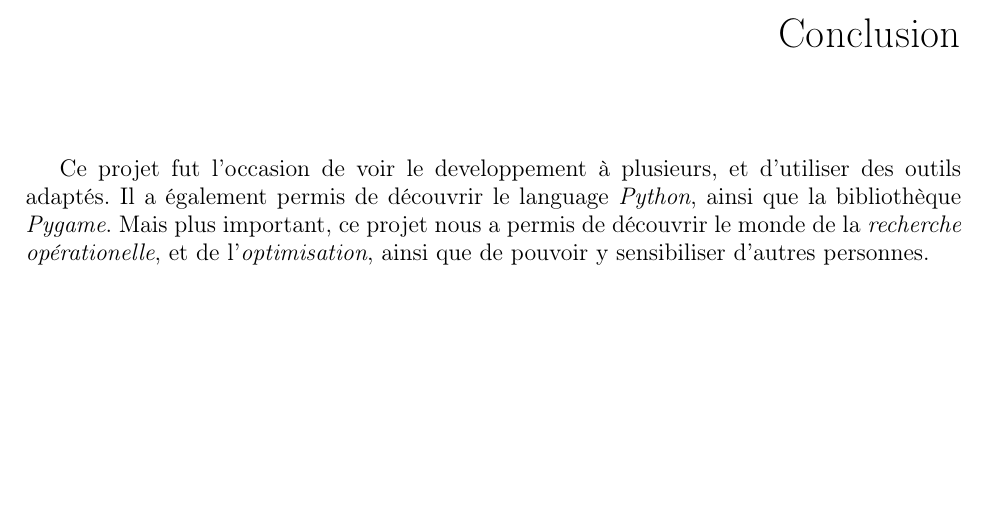
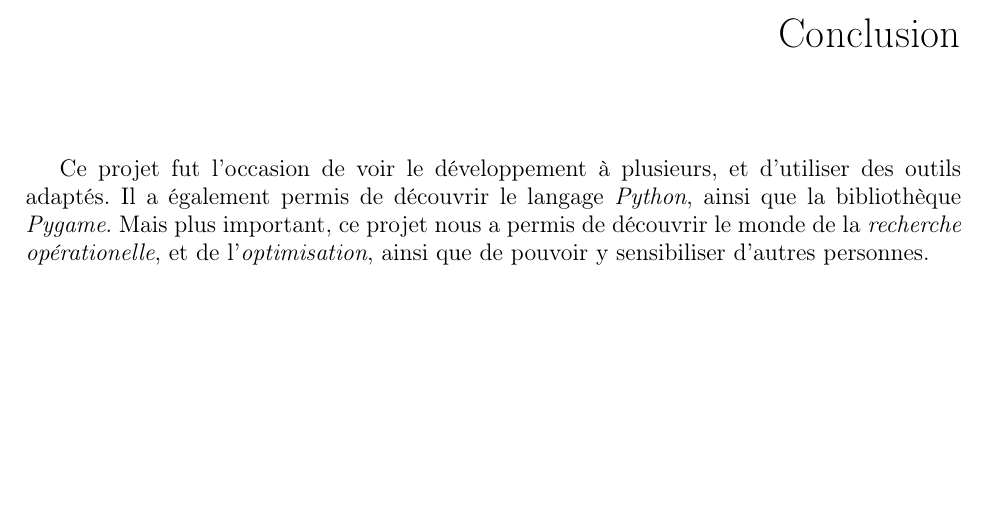
Before and after one commit to ifgx/iutbm, a LaTeX thesis (rapport/rapport_iutbm.tex, which reads rapport/chapters/conclusion.tex): part of page 20 of 23, cut so that both start at the same text. Compiled offline with pdfLaTeX.

Commit message:
Correction : fautes

```diff
--- a/rapport/chapters/conclusion.tex
+++ b/rapport/chapters/conclusion.tex
@@ -1,7 +1,7 @@
 Ce projet fut l'occasion de voir  % FIXME
-le developpement à plusieurs, et d'utiliser
+le développement à plusieurs, et d'utiliser
 des outils adaptés.
-Il a également permis de découvrir le language
+Il a également permis de découvrir le langage
 \emph{Python}, ainsi que la bibliothèque \emph{Pygame}.
 Mais plus important, ce projet nous a permis
 de découvrir le monde de la \emph{recherche opérationelle},
```
